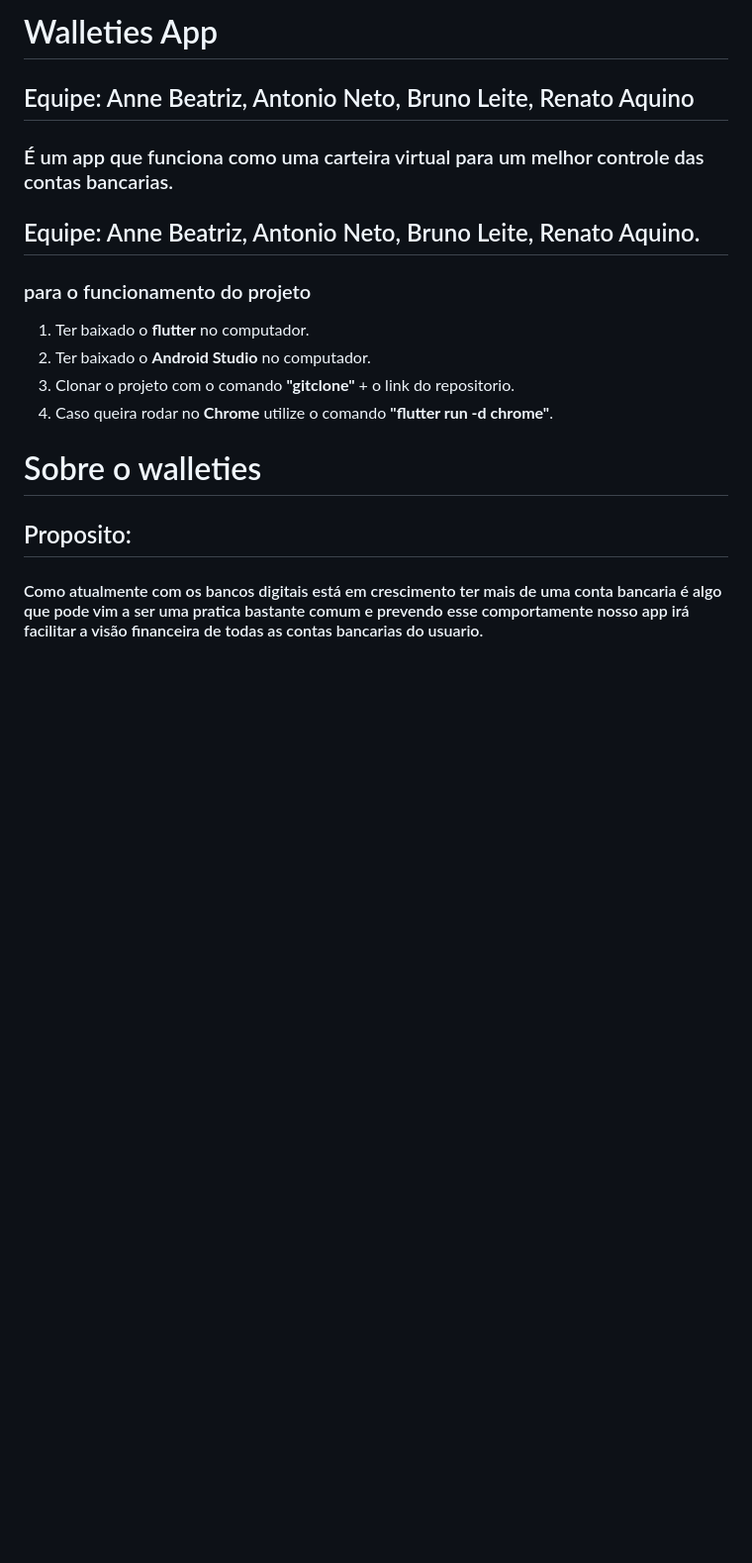
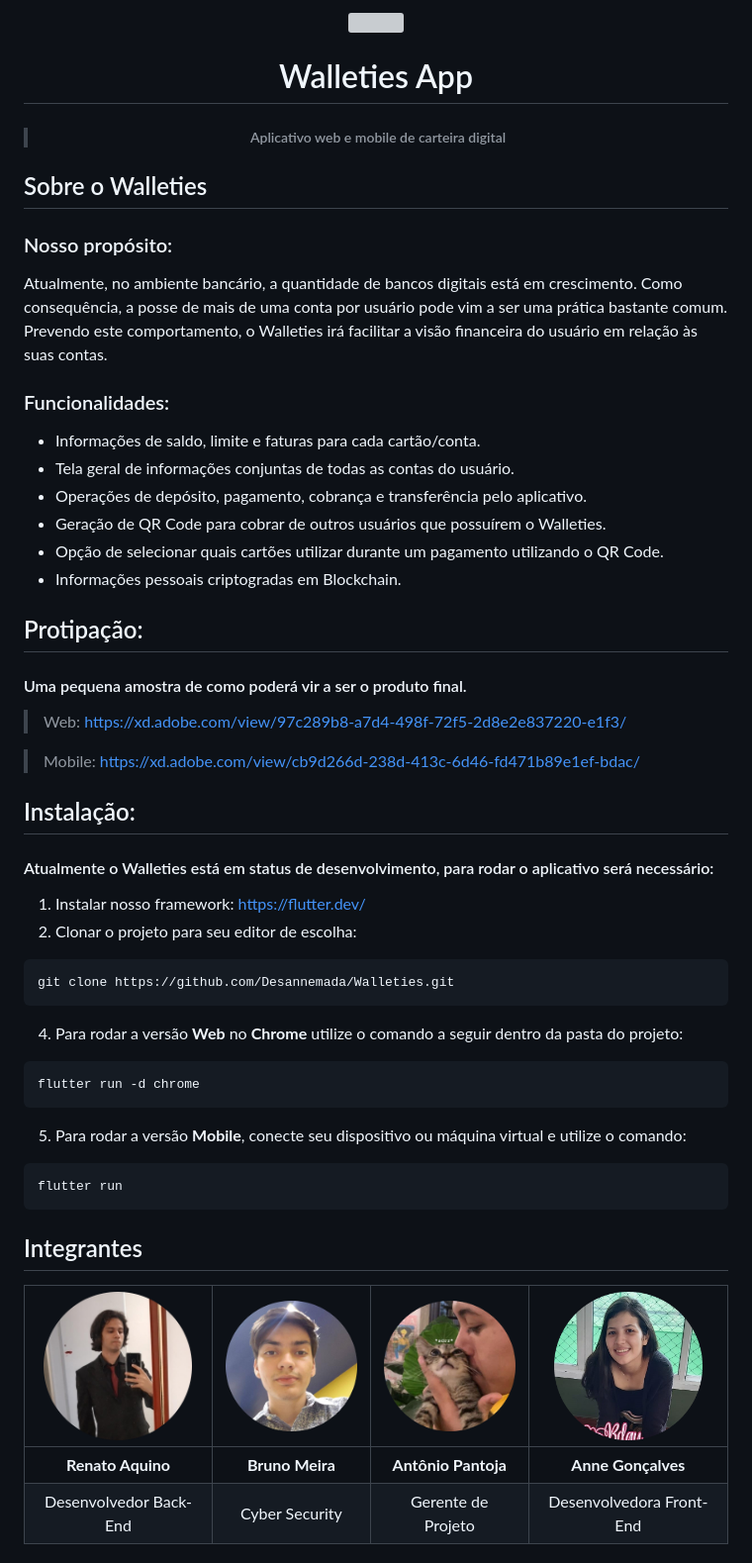
Before and after one commit to RenatoDeAquino/Walleties-1.0, a Markdown page: README.md, the part around the change. Shown: that part at 99% size. Drawn GitHub-style; pictures changed too: wreadme/anne.png (added), wreadme/bruno.png (added), wreadme/neto.png (added); blank space fills up the shorter version; grey boxes are pictures that could not be loaded.

Commit message:
pequenas atualizações no readme

````diff
--- a/README.md
+++ b/README.md
@@ -1,14 +1,46 @@
-# Walleties App
-## Equipe: Anne Beatriz, Antonio Neto, Bruno Leite, Renato Aquino
-### É um app que funciona como uma carteira virtual para um melhor controle das contas bancarias.
-## Equipe: Anne Beatriz, Antonio Neto, Bruno Leite, Renato Aquino.
+<p align="center"><img src="https://image.flaticon.com/icons/svg/714/714023.svg" width="130"></p>
+<h1 align="center">Walleties App</h1>
 
-### para o funcionamento do projeto
-1. Ter baixado o **flutter** no computador.
-2. Ter baixado o **Android Studio** no computador.
-3. Clonar o projeto com o comando **"gitclone"** + o link do repositorio.
-4. Caso queira rodar no **Chrome** utilize o comando **"flutter run -d chrome"**.
+> <h5 align="center">Aplicativo web e mobile de carteira digital</h5>
 
-# Sobre o walleties
-## Proposito:
-#### Como atualmente com os bancos digitais está em crescimento ter mais de uma conta bancaria é algo que pode vim a ser uma pratica bastante comum e prevendo esse comportamente nosso app irá facilitar a visão financeira de todas as contas bancarias do usuario.
+## Sobre o Walleties
+
+### Nosso propósito:
+Atualmente, no ambiente bancário, a quantidade de bancos digitais está em crescimento. Como consequência, a posse de mais de uma conta por usuário pode vim a ser uma prática bastante comum.
+Prevendo este comportamento, o Walleties irá facilitar a visão financeira do usuário em relação às suas contas.
+
+### Funcionalidades:
+* Informações de saldo, limite e faturas para cada cartão/conta.
+* Tela geral de informações conjuntas de todas as contas do usuário.
+* Operações de depósito, pagamento, cobrança e transferência pelo aplicativo.
+* Geração de QR Code para cobrar de outros usuários que possuírem o Walleties.
+* Opção de selecionar quais cartões utilizar durante um pagamento utilizando o QR Code.
+* Informações pessoais criptogradas em Blockchain.
+
+## Protipação:
+#### Uma pequena amostra de como poderá vir a ser o produto final.
+> Web: https://xd.adobe.com/view/97c289b8-a7d4-498f-72f5-2d8e2e837220-e1f3/
+
+> Mobile: https://xd.adobe.com/view/cb9d266d-238d-413c-6d46-fd471b89e1ef-bdac/
+
+## Instalação:
+#### Atualmente o Walleties está em status de desenvolvimento, para rodar o aplicativo será necessário:
+1. Instalar nosso framework: https://flutter.dev/
+2. Clonar o projeto para seu editor de escolha:
+```sh
+git clone https://github.com/Desannemada/Walleties.git
+```
+4. Para rodar a versão **Web** no **Chrome** utilize o comando a seguir dentro da pasta do projeto:
+```sh
+flutter run -d chrome
+```
+5. Para rodar a versão **Mobile**, conecte seu dispositivo ou máquina virtual e utilize o comando:
+```sh
+flutter run
+```
+
+## Integrantes
+| <img src="/wreadme/renato.png" width="150">  | <img src="/wreadme/bruno.png" width="150">  | <img src="/wreadme/neto.png" width="150">  | <img src="/wreadme/anne.png" width="150"> |
+| :--------------------: | :--------------------: | :-----------------: | :-------------------:    |
+| **Renato Aquino**      | **Bruno Meira**        | **Antônio Pantoja** | **Anne Gonçalves**       |
+| Desenvolvedor Back-End | Cyber Security         | Gerente de Projeto  | Desenvolvedora Front-End |
````
Also changed, not shown: 5 other files.
